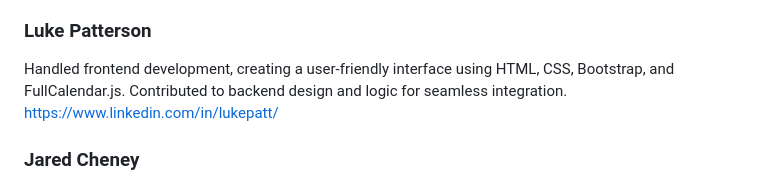
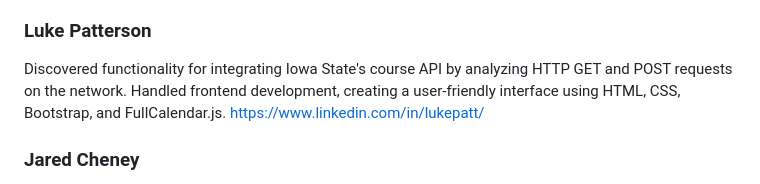
Before and after one commit to lukepattersn/CyPlan, a Markdown page: README.md, the part around the change. Drawn GitHub-style.

```diff
--- a/README.md
+++ b/README.md
@@ -47,7 +47,7 @@ Managed API development, interfacing with Iowa State's data repository. Worked a
 https://www.linkedin.com/in/jeremiah-baccam/
 
 ### Luke Patterson
-Handled frontend development, creating a user-friendly interface using HTML, CSS, Bootstrap, and FullCalendar.js. Contributed to backend design and logic for seamless integration.
+Discovered functionality for integrating Iowa State's course API by analyzing HTTP GET and POST requests on the network. Handled frontend development, creating a user-friendly interface using HTML, CSS, Bootstrap, and FullCalendar.js.
 https://www.linkedin.com/in/lukepatt/
 
 ### Jared Cheney
```
